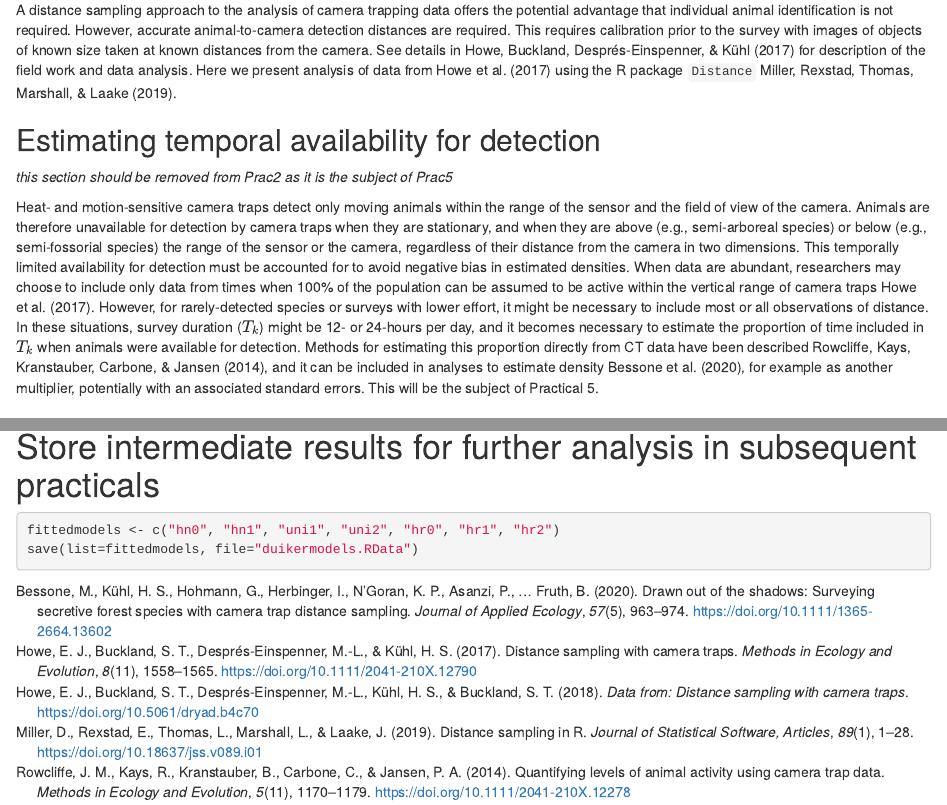
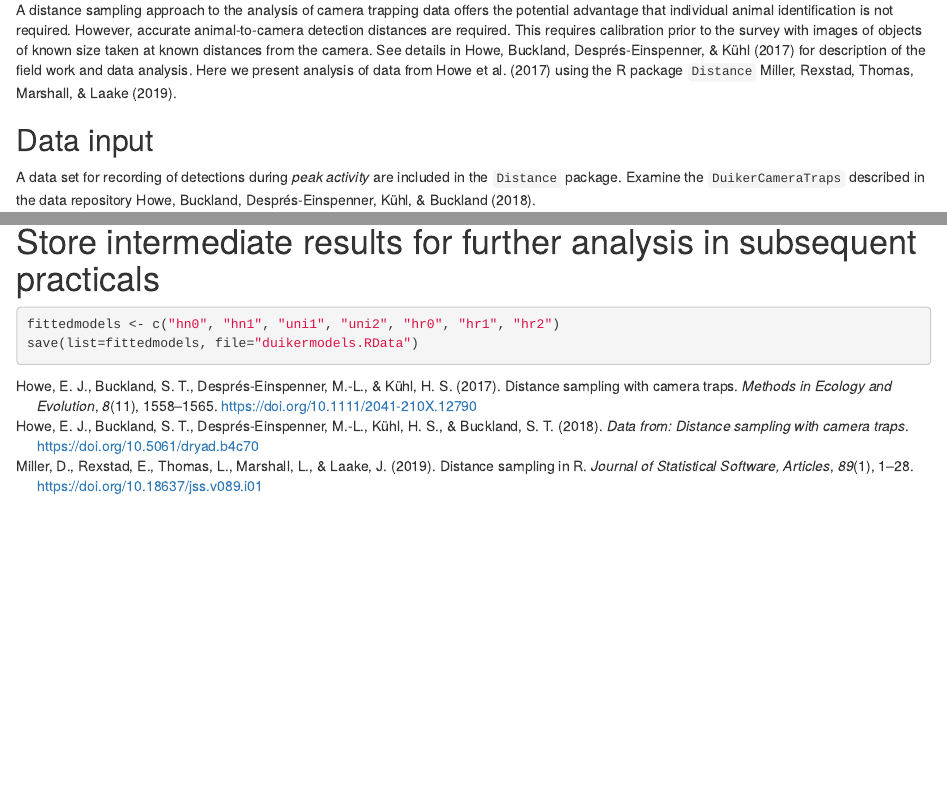
Before and after one commit to erex/CTDS-pr2-duikerfit, an R Markdown document (CTDS-prac2.Rmd): the page in a window 1100 px wide, from 220 px down, and a second part further down, joined at a grey line. Rendered offline with R 4.5, knitr and Pandoc, with nearby package versions; drawn as R Markdown's standard HTML page in place of the format the file asks for.

Commit message:
remove activity mention to prac5

```diff
--- a/CTDS-prac2.Rmd
+++ b/CTDS-prac2.Rmd
@@ -24,12 +24,6 @@ solution <- FALSE
 # Analysis of camera trapping data using distance sampling
 
 A distance sampling approach to the analysis of camera trapping data offers the potential advantage that individual animal identification is not required. However, accurate animal-to-camera detection distances are required. This requires calibration prior to the survey with images of objects of known size taken at known distances from the camera. See details in @howeetal for description of the field work and data analysis. Here we present analysis of data from @howeetal using the R package `Distance` @miller.
-
-## Estimating temporal availability for detection
-
-*this section should be removed from Prac2 as it is the subject of Prac5*
-
-Heat- and motion-sensitive camera traps detect only moving animals within the range of the sensor and the field of view of the camera. Animals are therefore unavailable for detection by camera traps when they are stationary, and when they are above (e.g., semi-arboreal species) or below (e.g., semi-fossorial species) the range of the sensor or the camera, regardless of their distance from the camera in two dimensions. This temporally limited availability for detection must be accounted for to avoid negative bias in estimated densities. When data are abundant, researchers may choose to include only data from times when 100% of the population can be assumed to be active within the vertical range of camera traps @howeetal. However, for rarely-detected species or surveys with lower effort, it might be necessary to include most or all observations of distance. In these situations, survey duration ($T_k$) might be 12- or 24-hours per day, and it becomes necessary to estimate the proportion of time included in $T_k$ when animals were available for detection. Methods for estimating this proportion directly from CT data have been described @rowcliffe_2014, and it can be included in analyses to estimate density @bessone_2020, for example as another multiplier, potentially with an associated standard errors.  This will be the subject of Practical 5.
 
 ## Data input
 
```
Also changed, not shown: CTDS-prac2-soln.Rmd (+0 -4 lines), CTDS-prac2-soln.html, CTDS-prac2.html, duikermodels.RData.
